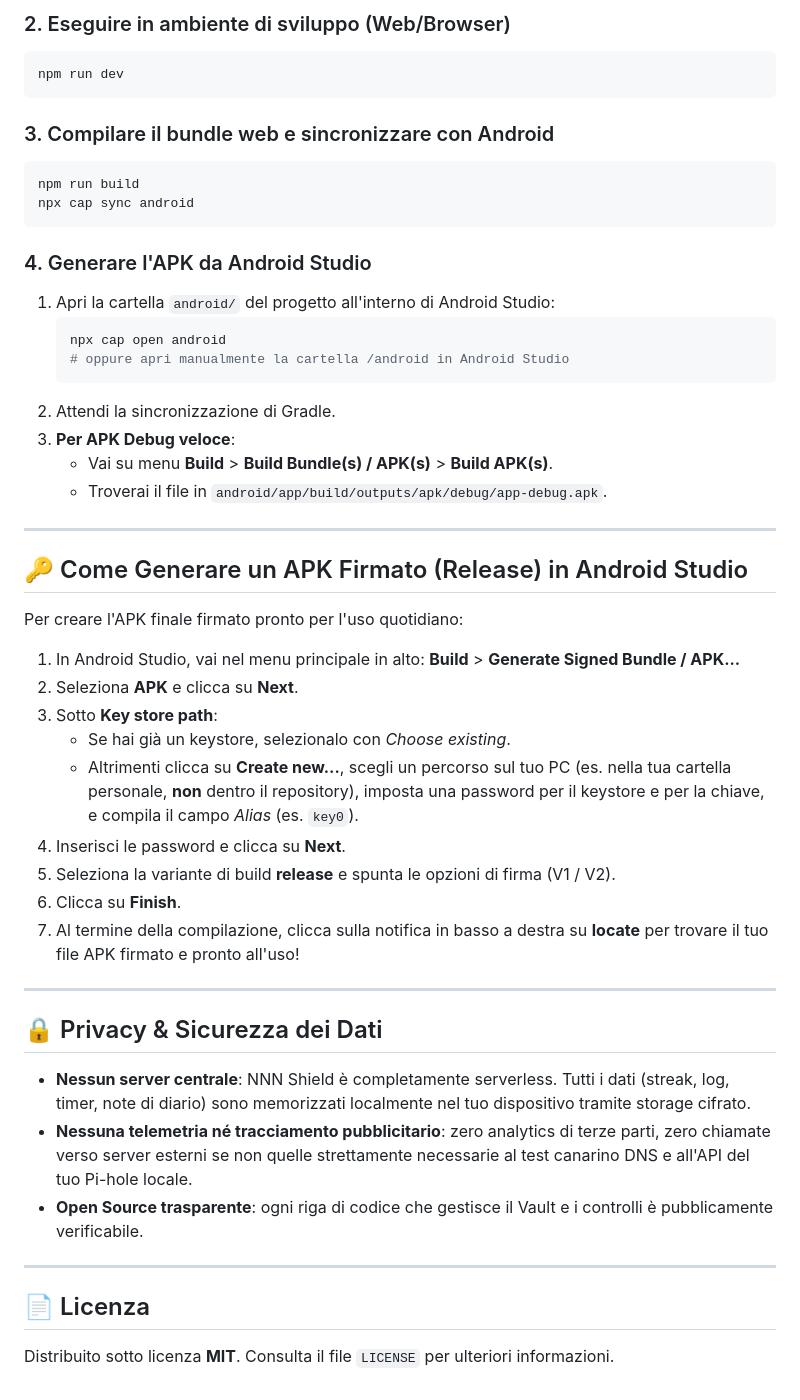
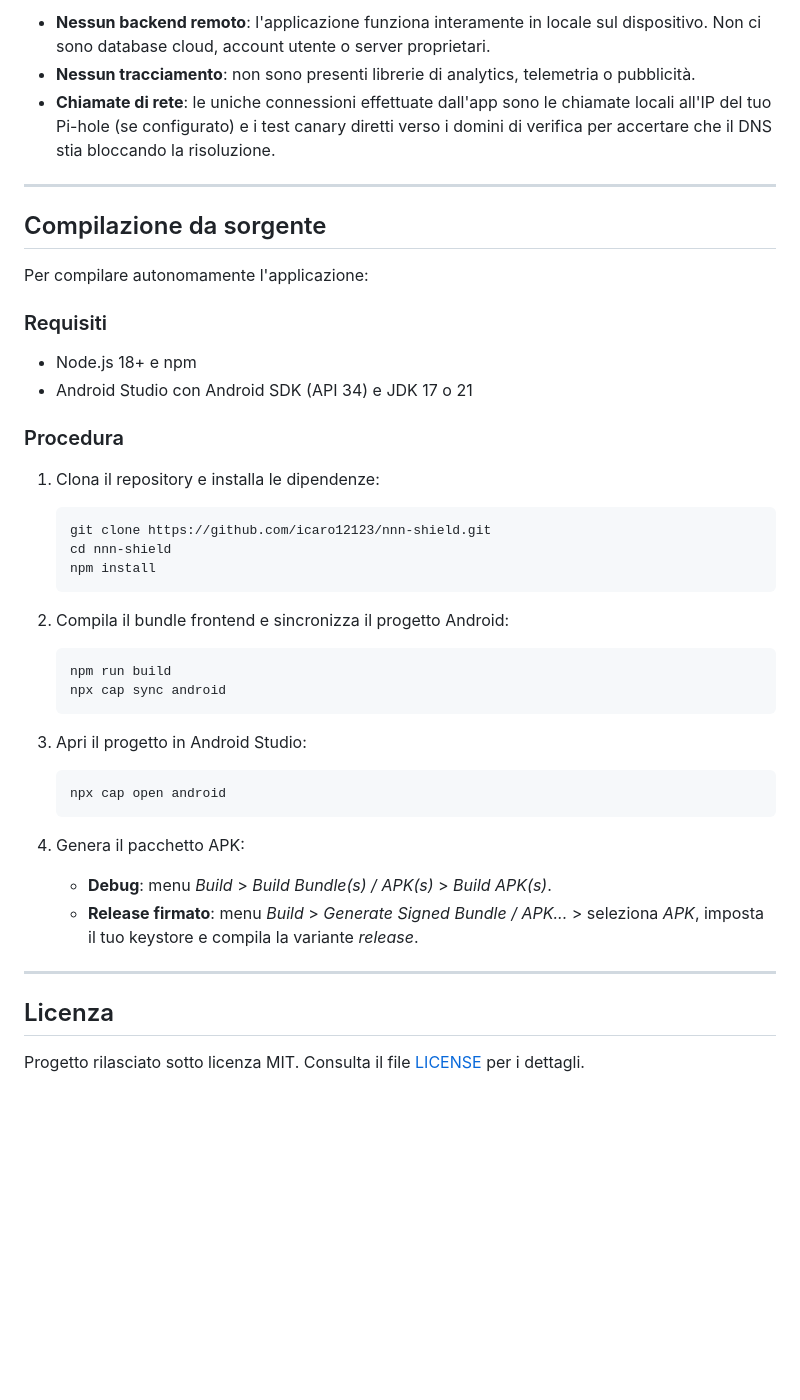
Before and after one commit to icaro12123/nnn-shield, a Markdown page: README.md, the part around one of its changes. Rendered like a GitHub page; blank space fills up the shorter version.

````diff
--- a/README.md
+++ b/README.md
@@ -105,51 +54,43 @@ npm install
-### 2. Eseguire in ambiente di sviluppo (Web/Browser)
-```bash
-npm run dev
-```
-
-### 3. Compilare il bundle web e sincronizzare con Android
-```bash
-npm run build
-npx cap sync android
-```
-
-### 4. Generare l'APK da Android Studio
-1. Apri la cartella `android/` del progetto all'interno di Android Studio:
-   ```bash
-   npx cap open android
-   # oppure apri manualmente la cartella /android in Android Studio
-   ```
-2. Attendi la sincronizzazione di Gradle.
-3. **Per APK Debug veloce**:
-   - Vai su menu **Build** > **Build Bundle(s) / APK(s)** > **Build APK(s)**.
-   - Troverai il file in `android/app/build/outputs/apk/debug/app-debug.apk`.
+- **Nessun backend remoto**: l'applicazione funziona interamente in locale sul dispositivo. Non ci sono database cloud, account utente o server proprietari.
+- **Nessun tracciamento**: non sono presenti librerie di analytics, telemetria o pubblicità.
+- **Chiamate di rete**: le uniche connessioni effettuate dall'app sono le chiamate locali all'IP del tuo Pi-hole (se configurato) e i test canary diretti verso i domini di verifica per accertare che il DNS stia bloccando la risoluzione.
 
 ---
 
-## 🔑 Come Generare un APK Firmato (Release) in Android Studio
+## Compilazione da sorgente
 
-Per creare l'APK finale firmato pronto per l'uso quotidiano:
+Per compilare autonomamente l'applicazione:
 
-1. In Android Studio, vai nel menu principale in alto: **Build** > **Generate Signed Bundle / APK...**
-2. Seleziona **APK** e clicca su **Next**.
-3. Sotto **Key store path**:
-   - Se hai già un keystore, selezionalo con *Choose existing*.
-   - Altrimenti clicca su **Create new...**, scegli un percorso sul tuo PC (es. nella tua cartella personale, **non** dentro il repository), imposta una password per il keystore e per la chiave, e compila il campo *Alias* (es. `key0`).
-4. Inserisci le password e clicca su **Next**.
-5. Seleziona la variante di build **release** e spunta le opzioni di firma (V1 / V2).
-6. Clicca su **Finish**.
-7. Al termine della compilazione, clicca sulla notifica in basso a destra su **locate** per trovare il tuo file APK firmato e pronto all'uso!
+### Requisiti
+- Node.js 18+ e npm
+- Android Studio con Android SDK (API 34) e JDK 17 o 21
+
+### Procedura
+
+1. Clona il repository e installa le dipendenze:
+   ```bash
+   git clone https://github.com/icaro12123/nnn-shield.git
+   cd nnn-shield
+   npm install
+   ```
+
+2. Compila il bundle frontend e sincronizza il progetto Android:
+   ```bash
+   npm run build
+   npx cap sync android
+   ```
+
+3. Apri il progetto in Android Studio:
+   ```bash
+   npx cap open android
+   ```
+
+4. Genera il pacchetto APK:
+   - **Debug**: menu *Build* > *Build Bundle(s) / APK(s)* > *Build APK(s)*.
+   - **Release firmato**: menu *Build* > *Generate Signed Bundle / APK...* > seleziona *APK*, imposta il tuo keystore e compila la variante *release*.
 
 ---
 
-## 🔒 Privacy & Sicurezza dei Dati
+## Licenza
 
-- **Nessun server centrale**: NNN Shield è completamente serverless. Tutti i dati (streak, log, timer, note di diario) sono memorizzati localmente nel tuo dispositivo tramite storage cifrato.
-- **Nessuna telemetria né tracciamento pubblicitario**: zero analytics di terze parti, zero chiamate verso server esterni se non quelle strettamente necessarie al test canarino DNS e all'API del tuo Pi-hole locale.
-- **Open Source trasparente**: ogni riga di codice che gestisce il Vault e i controlli è pubblicamente verificabile.
-
----
-
-## 📄 Licenza
-
-Distribuito sotto licenza **MIT**. Consulta il file `LICENSE` per ulteriori informazioni.
+Progetto rilasciato sotto licenza MIT. Consulta il file [LICENSE](LICENSE) per i dettagli.
````
Also changed, not shown: other parts of README.md (+28 -79 lines).
